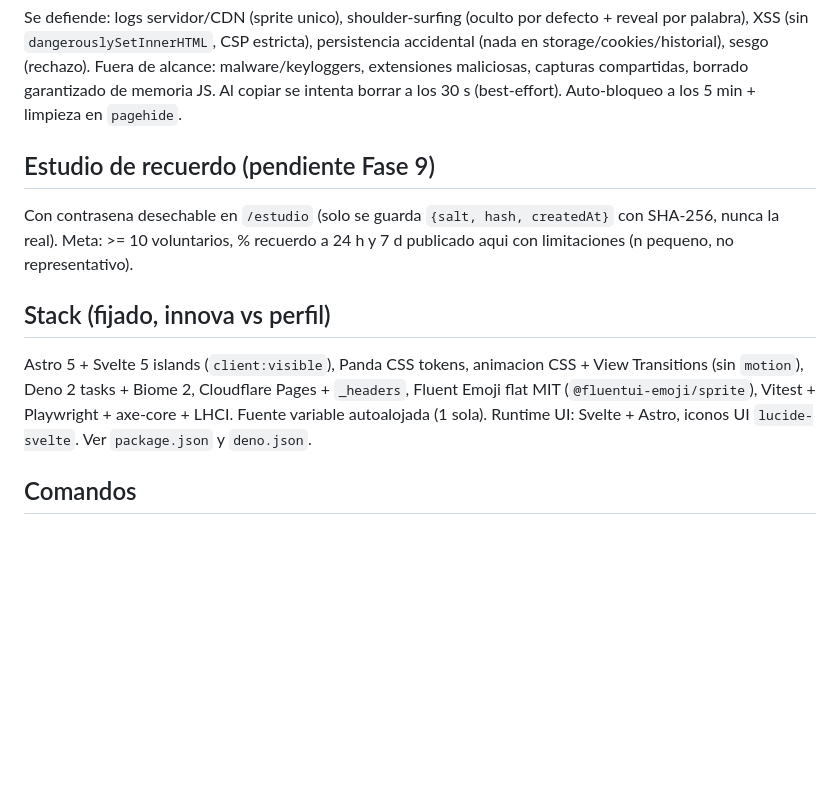
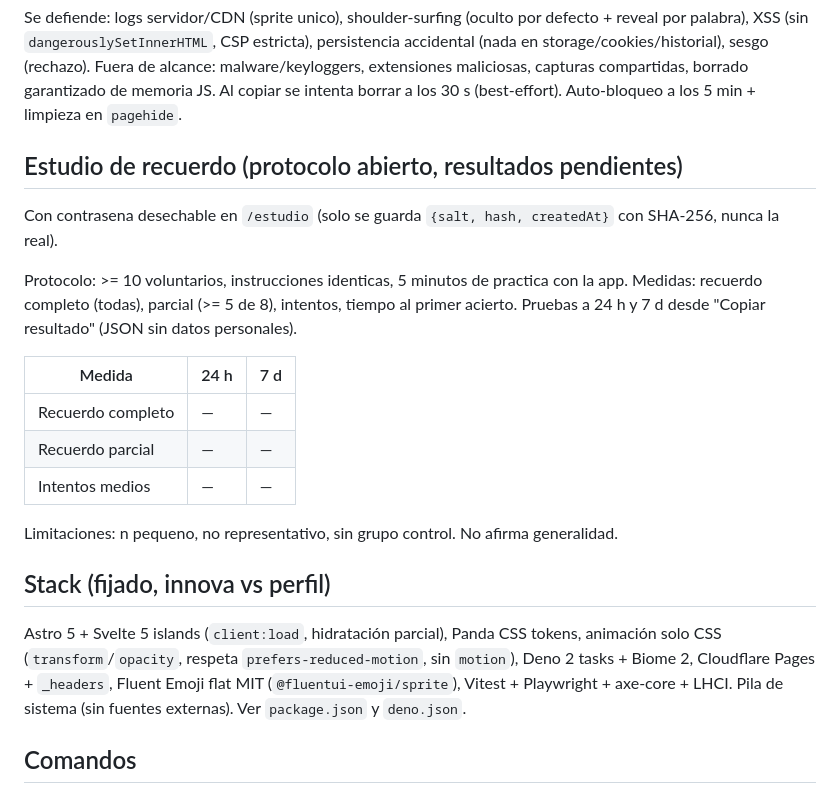
Before and after one commit to Pa004/phrasecraft, a Markdown page: README.md, the part around one of its changes. Rendered like a GitHub page; blank space fills up the shorter version.

```diff
--- a/README.md
+++ b/README.md
@@ -23,13 +34,23 @@ Demo: https://phrasecraft.pages.dev (Cloudflare Pages, preview por PR). Para el
 
 Se defiende: logs servidor/CDN (sprite unico), shoulder-surfing (oculto por defecto + reveal por palabra), XSS (sin `dangerouslySetInnerHTML`, CSP estricta), persistencia accidental (nada en storage/cookies/historial), sesgo (rechazo). Fuera de alcance: malware/keyloggers, extensiones maliciosas, capturas compartidas, borrado garantizado de memoria JS. Al copiar se intenta borrar a los 30 s (best-effort). Auto-bloqueo a los 5 min + limpieza en `pagehide`.
 
-## Estudio de recuerdo (pendiente Fase 9)
+## Estudio de recuerdo (protocolo abierto, resultados pendientes)
 
-Con contrasena desechable en `/estudio` (solo se guarda `{salt, hash, createdAt}` con SHA-256, nunca la real). Meta: >= 10 voluntarios, % recuerdo a 24 h y 7 d publicado aqui con limitaciones (n pequeno, no representativo).
+Con contrasena desechable en `/estudio` (solo se guarda `{salt, hash, createdAt}` con SHA-256, nunca la real).
+
+Protocolo: >= 10 voluntarios, instrucciones identicas, 5 minutos de practica con la app. Medidas: recuerdo completo (todas), parcial (>= 5 de 8), intentos, tiempo al primer acierto. Pruebas a 24 h y 7 d desde "Copiar resultado" (JSON sin datos personales).
+
+| Medida | 24 h | 7 d |
+|---|---|---|
+| Recuerdo completo | — | — |
+| Recuerdo parcial | — | — |
+| Intentos medios | — | — |
+
+Limitaciones: n pequeno, no representativo, sin grupo control. No afirma generalidad.
 
 ## Stack (fijado, innova vs perfil)
 
-Astro 5 + Svelte 5 islands (`client:visible`), Panda CSS tokens, animacion CSS + View Transitions (sin `motion`), Deno 2 tasks + Biome 2, Cloudflare Pages + `_headers`, Fluent Emoji flat MIT (`@fluentui-emoji/sprite`), Vitest + Playwright + axe-core + LHCI. Fuente variable autoalojada (1 sola). Runtime UI: Svelte + Astro, iconos UI `lucide-svelte`. Ver `package.json` y `deno.json`.
+Astro 5 + Svelte 5 islands (`client:load`, hidratación parcial), Panda CSS tokens, animación solo CSS (`transform`/`opacity`, respeta `prefers-reduced-motion`, sin `motion`), Deno 2 tasks + Biome 2, Cloudflare Pages + `_headers`, Fluent Emoji flat MIT (`@fluentui-emoji/sprite`), Vitest + Playwright + axe-core + LHCI. Pila de sistema (sin fuentes externas). Ver `package.json` y `deno.json`.
 
 ## Comandos
 
```
Also changed, not shown: other parts of README.md (+21 -0 lines), public/demo.gif (added), 14 other files.
